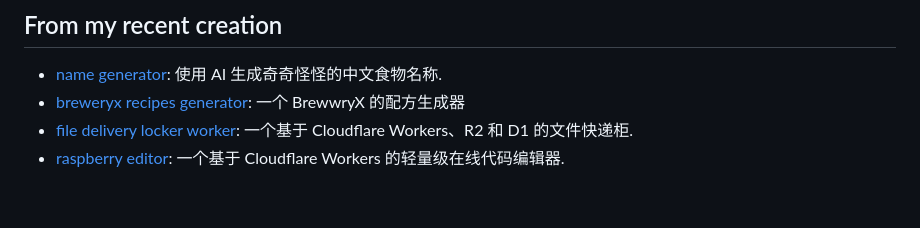
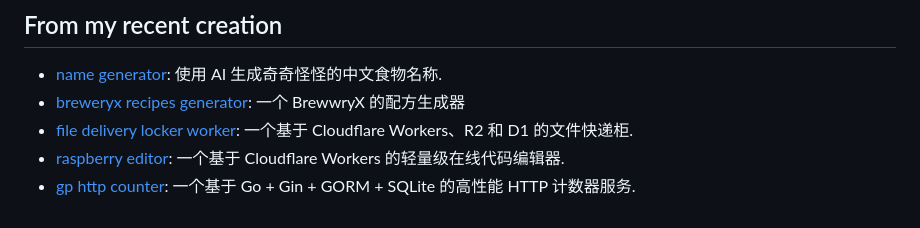
Before and after one commit to sooooooooooooooooootheby/sooooooooooooooooootheby, a Markdown page: README.md, the part around the change. Drawn GitHub-style.

```diff
--- a/README.md
+++ b/README.md
@@ -25,3 +25,4 @@
 - [breweryx recipes generator](https://github.com/meorionel/breweryx-recipes-generator): 一个 BrewwryX 的配方生成器
 - [file delivery locker worker](https://github.com/meorionel/file-delivery-locker-worker): 一个基于 Cloudflare Workers、R2 和 D1 的文件快递柜.
 - [raspberry editor](https://github.com/meorionel/raspberry-editor): 一个基于 Cloudflare Workers 的轻量级在线代码编辑器.
+- [gp http counter](https://github.com/meorionel/go-http-counter): 一个基于 Go + Gin + GORM + SQLite 的高性能 HTTP 计数器服务.
```
